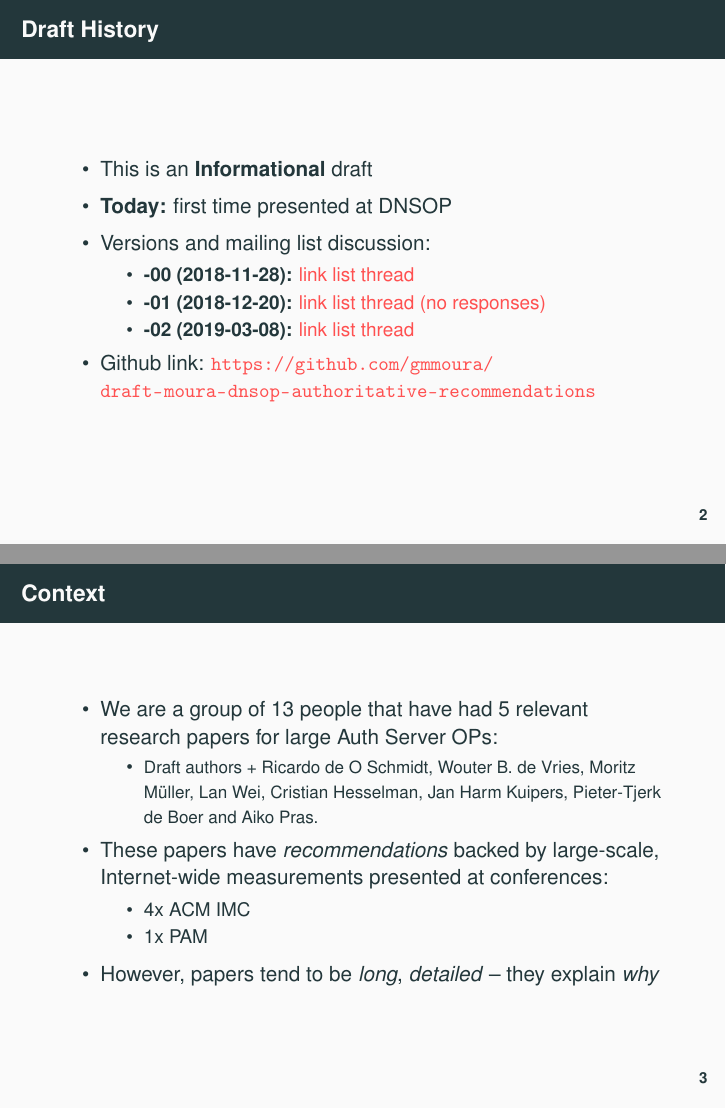
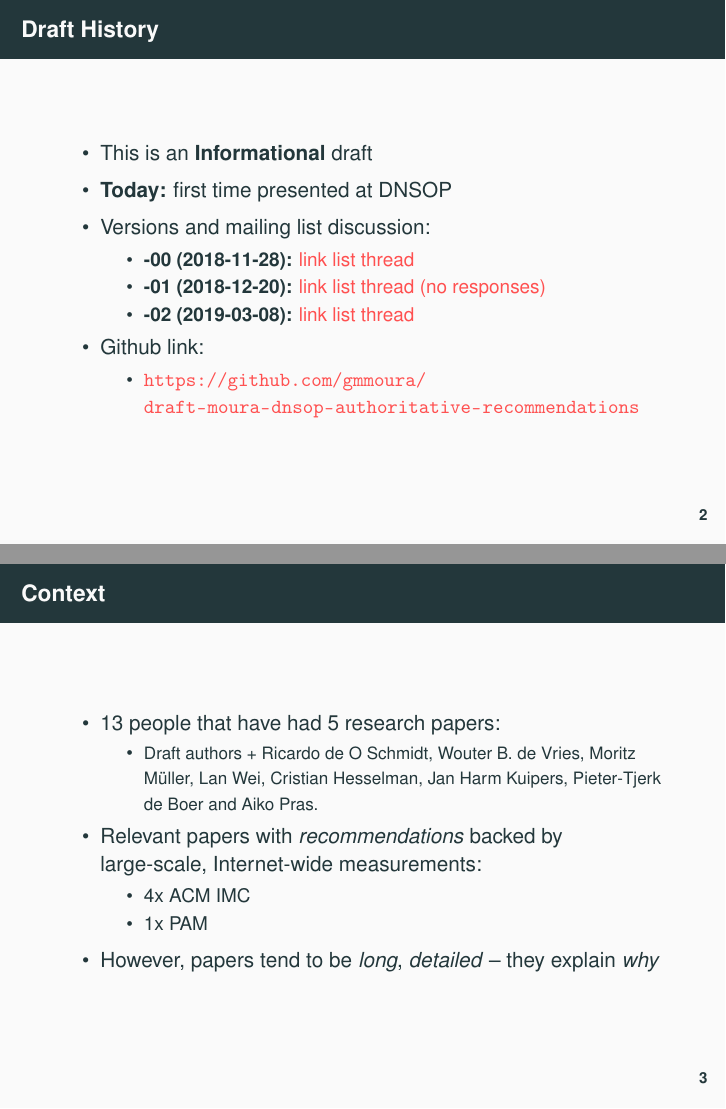
Before and after one commit to gmmoura/draft-moura-dnsop-authoritative-recommendations, LaTeX slides (ietf104-dnsop/presentation.tex): pages 2 and 3 of 25, joined at a grey line. Compiled offline with pdfLaTeX.

Commit message:
simplified

```diff
--- a/ietf104-dnsop/presentation.tex
+++ b/ietf104-dnsop/presentation.tex
@@ -170,8 +170,12 @@ size=3em,scale=.9,solid,fill=blue!20,minimum height=1em]
  link  list thread }
 \end{itemize}
 
-\item Github link: \small
+\item Github link:
+\begin{itemize}
+ \item \small
 \url{https://github.com/gmmoura/draft-moura-dnsop-authoritative-recommendations}
+
+\end{itemize}
 
 
 
@@ -186,16 +190,15 @@ size=3em,scale=.9,solid,fill=blue!20,minimum height=1em]
 
  \begin{itemize}
 
-  \item We are a group of 13 people that have had 5 relevant research papers
-for large Auth Server OPs:
+  \item 13 people that have had 5  research papers:
   \begin{itemize}
    \item \footnotesize Draft authors + Ricardo de O Schmidt, Wouter B. de
 Vries, Moritz M\"{u}ller, Lan Wei,  Cristian Hesselman, Jan Harm Kuipers,
 Pieter-Tjerk de Boer and Aiko  Pras.
   \end{itemize}
 
- \item These papers have \textit{recommendations} backed by
-large-scale, Internet-wide measurements presented at conferences:
+ \item Relevant papers with \textit{recommendations} backed by
+large-scale, Internet-wide measurements:
 \begin{itemize}
  \item 4x ACM IMC
  \item 1x PAM
```
Also changed, not shown: ietf104-dnsop/presentation.tex (2 more changed lines).
